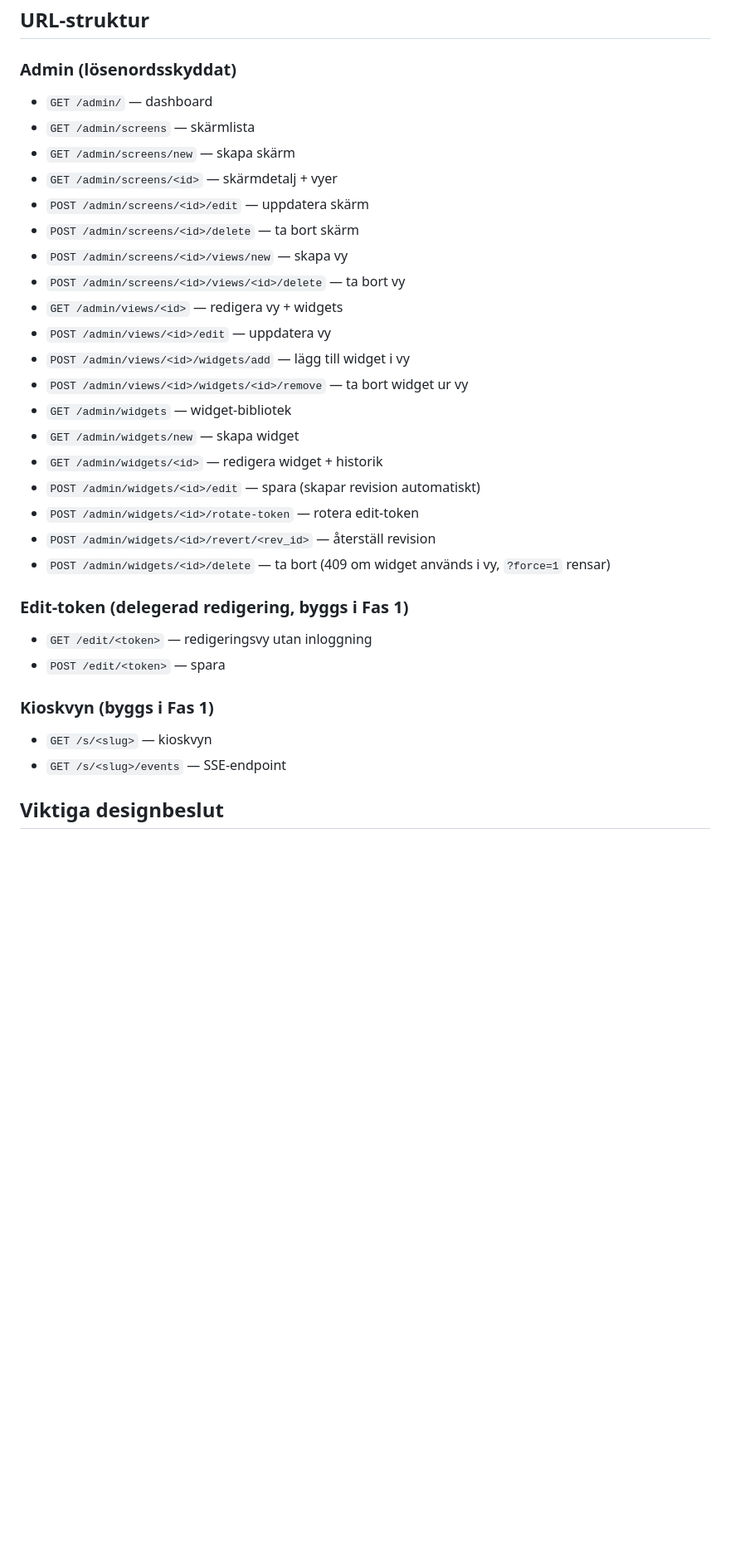
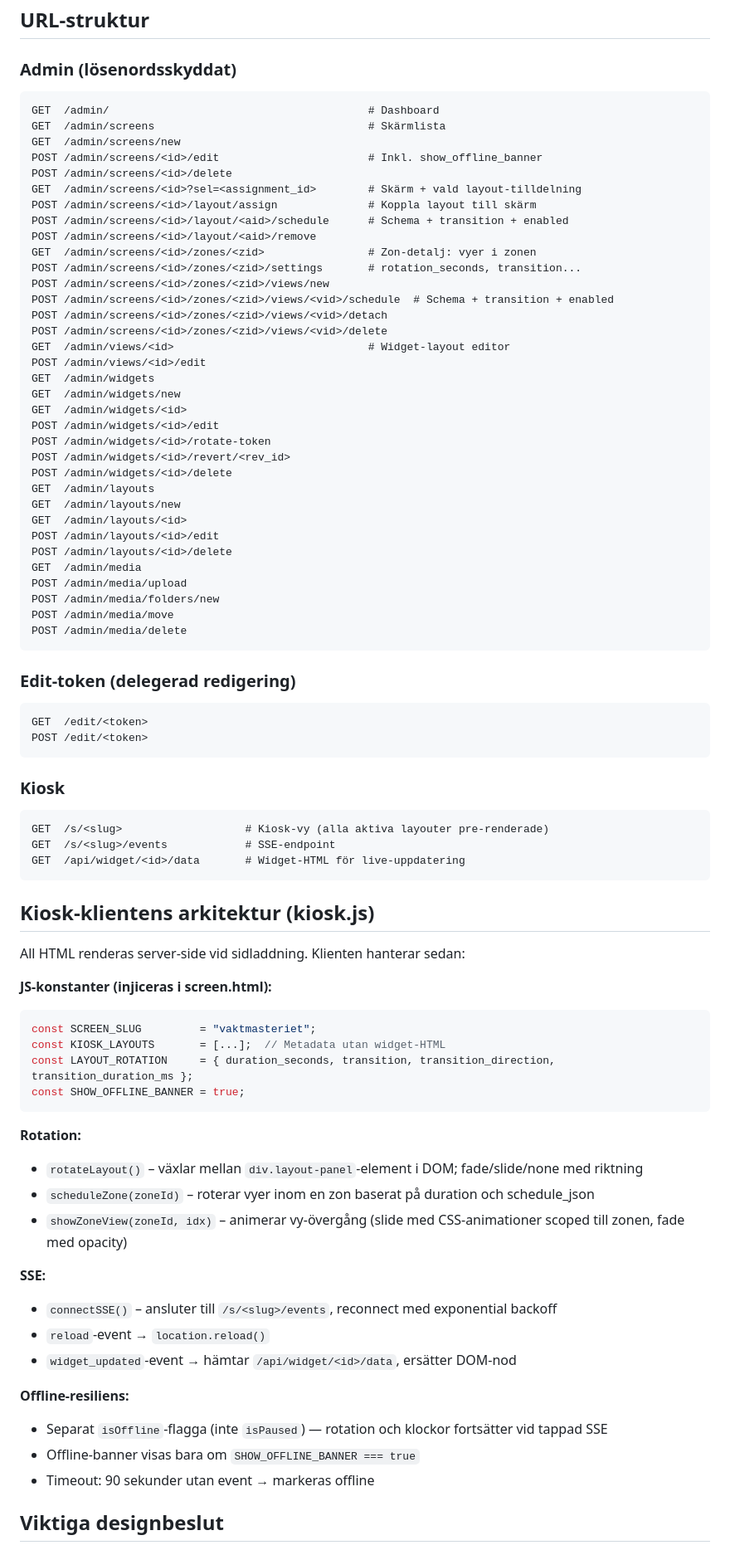
Before and after one commit to Armandur/svk-dash, a Markdown page: CLAUDE.md, the part around one of its changes. Shown at 83% size. Drawn GitHub-style; blank space fills up the shorter version.

````diff
--- a/CLAUDE.md
+++ b/CLAUDE.md
@@ -57,33 +131,82 @@ deploy/
 ## URL-struktur
 
 ### Admin (lösenordsskyddat)
-- `GET /admin/` — dashboard
-- `GET /admin/screens` — skärmlista
-- `GET /admin/screens/new` — skapa skärm
-- `GET /admin/screens/<id>` — skärmdetalj + vyer
-- `POST /admin/screens/<id>/edit` — uppdatera skärm
-- `POST /admin/screens/<id>/delete` — ta bort skärm
-- `POST /admin/screens/<id>/views/new` — skapa vy
-- `POST /admin/screens/<id>/views/<id>/delete` — ta bort vy
-- `GET /admin/views/<id>` — redigera vy + widgets
-- `POST /admin/views/<id>/edit` — uppdatera vy
-- `POST /admin/views/<id>/widgets/add` — lägg till widget i vy
-- `POST /admin/views/<id>/widgets/<id>/remove` — ta bort widget ur vy
-- `GET /admin/widgets` — widget-bibliotek
-- `GET /admin/widgets/new` — skapa widget
-- `GET /admin/widgets/<id>` — redigera widget + historik
-- `POST /admin/widgets/<id>/edit` — spara (skapar revision automatiskt)
-- `POST /admin/widgets/<id>/rotate-token` — rotera edit-token
-- `POST /admin/widgets/<id>/revert/<rev_id>` — återställ revision
-- `POST /admin/widgets/<id>/delete` — ta bort (409 om widget används i vy, `?force=1` rensar)
+```
+GET  /admin/                                        # Dashboard
+GET  /admin/screens                                 # Skärmlista
+GET  /admin/screens/new
+POST /admin/screens/<id>/edit                       # Inkl. show_offline_banner
+POST /admin/screens/<id>/delete
+GET  /admin/screens/<id>?sel=<assignment_id>        # Skärm + vald layout-tilldelning
+POST /admin/screens/<id>/layout/assign              # Koppla layout till skärm
+POST /admin/screens/<id>/layout/<aid>/schedule      # Schema + transition + enabled
+POST /admin/screens/<id>/layout/<aid>/remove
+GET  /admin/screens/<id>/zones/<zid>                # Zon-detalj: vyer i zonen
+POST /admin/screens/<id>/zones/<zid>/settings       # rotation_seconds, transition...
+POST /admin/screens/<id>/zones/<zid>/views/new
+POST /admin/screens/<id>/zones/<zid>/views/<vid>/schedule  # Schema + transition + enabled
+POST /admin/screens/<id>/zones/<zid>/views/<vid>/detach
+POST /admin/screens/<id>/zones/<zid>/views/<vid>/delete
+GET  /admin/views/<id>                              # Widget-layout editor
+POST /admin/views/<id>/edit
+GET  /admin/widgets
+GET  /admin/widgets/new
+GET  /admin/widgets/<id>
+POST /admin/widgets/<id>/edit
+POST /admin/widgets/<id>/rotate-token
+POST /admin/widgets/<id>/revert/<rev_id>
+POST /admin/widgets/<id>/delete
+GET  /admin/layouts
+GET  /admin/layouts/new
+GET  /admin/layouts/<id>
+POST /admin/layouts/<id>/edit
+POST /admin/layouts/<id>/delete
+GET  /admin/media
+POST /admin/media/upload
+POST /admin/media/folders/new
+POST /admin/media/move
+POST /admin/media/delete
+```
 
-### Edit-token (delegerad redigering, byggs i Fas 1)
-- `GET /edit/<token>` — redigeringsvy utan inloggning
-- `POST /edit/<token>` — spara
+### Edit-token (delegerad redigering)
+```
+GET  /edit/<token>
+POST /edit/<token>
+```
 
-### Kioskvyn (byggs i Fas 1)
-- `GET /s/<slug>` — kioskvyn
-- `GET /s/<slug>/events` — SSE-endpoint
+### Kiosk
+```
+GET  /s/<slug>                   # Kiosk-vy (alla aktiva layouter pre-renderade)
+GET  /s/<slug>/events            # SSE-endpoint
+GET  /api/widget/<id>/data       # Widget-HTML för live-uppdatering
+```
+
+## Kiosk-klientens arkitektur (kiosk.js)
+
+All HTML renderas server-side vid sidladdning. Klienten hanterar sedan:
+
+**JS-konstanter (injiceras i screen.html):**
+```javascript
+const SCREEN_SLUG         = "vaktmasteriet";
+const KIOSK_LAYOUTS       = [...];  // Metadata utan widget-HTML
+const LAYOUT_ROTATION     = { duration_seconds, transition, transition_direction, transition_duration_ms };
+const SHOW_OFFLINE_BANNER = true;
+```
+
+**Rotation:**
+- `rotateLayout()` – växlar mellan `div.layout-panel`-element i DOM; fade/slide/none med riktning
+- `scheduleZone(zoneId)` – roterar vyer inom en zon baserat på duration och schedule_json
+- `showZoneView(zoneId, idx)` – animerar vy-övergång (slide med CSS-animationer scoped till zonen, fade med opacity)
+
+**SSE:**
+- `connectSSE()` – ansluter till `/s/<slug>/events`, reconnect med exponential backoff
+- `reload`-event → `location.reload()`
+- `widget_updated`-event → hämtar `/api/widget/<id>/data`, ersätter DOM-nod
+
+**Offline-resiliens:**
+- Separat `isOffline`-flagga (inte `isPaused`) — rotation och klockor fortsätter vid tappad SSE
+- Offline-banner visas bara om `SHOW_OFFLINE_BANNER === true`
+- Timeout: 90 sekunder utan event → markeras offline
 
 ## Viktiga designbeslut
 
````
Also changed, not shown: other parts of CLAUDE.md (+133 -83 lines).
